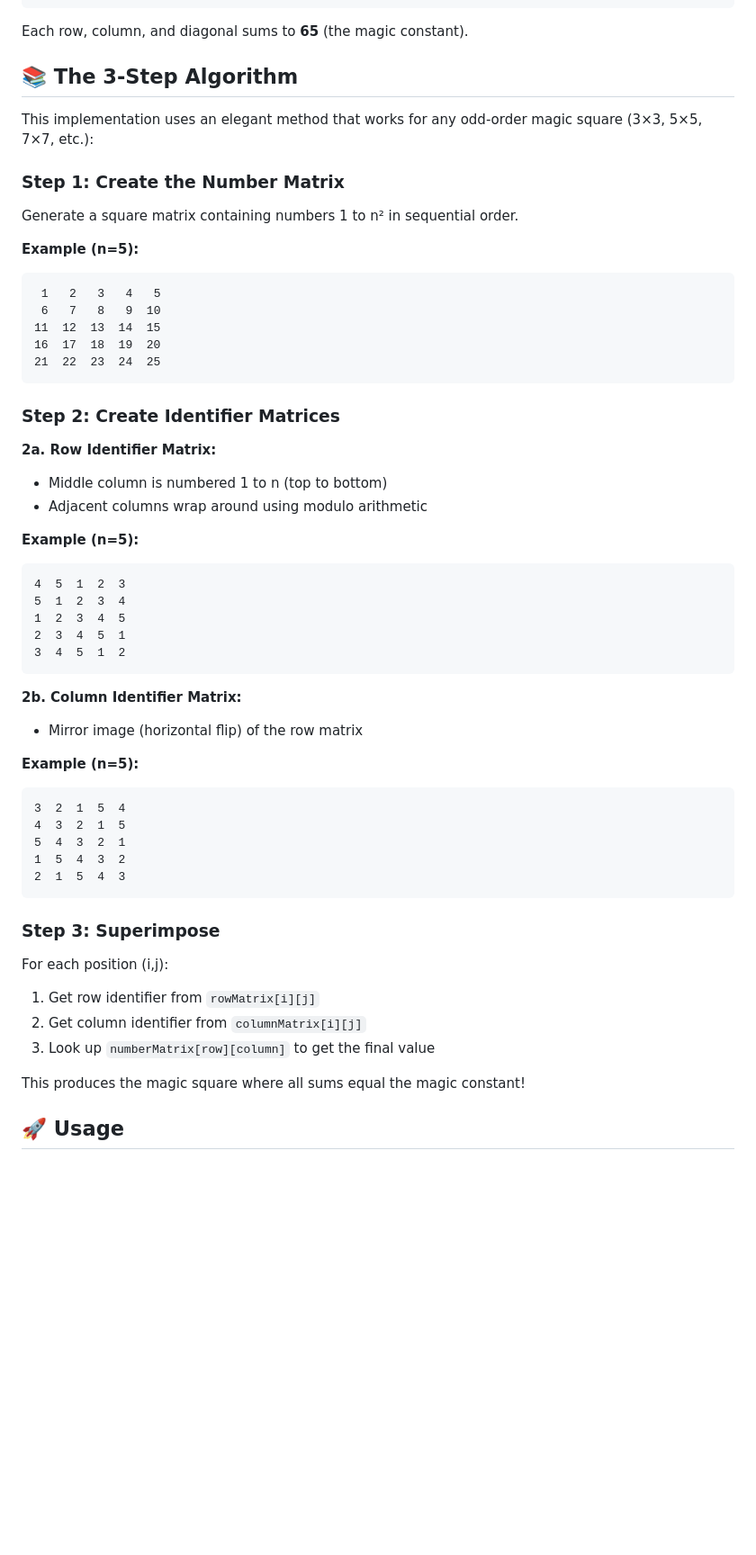
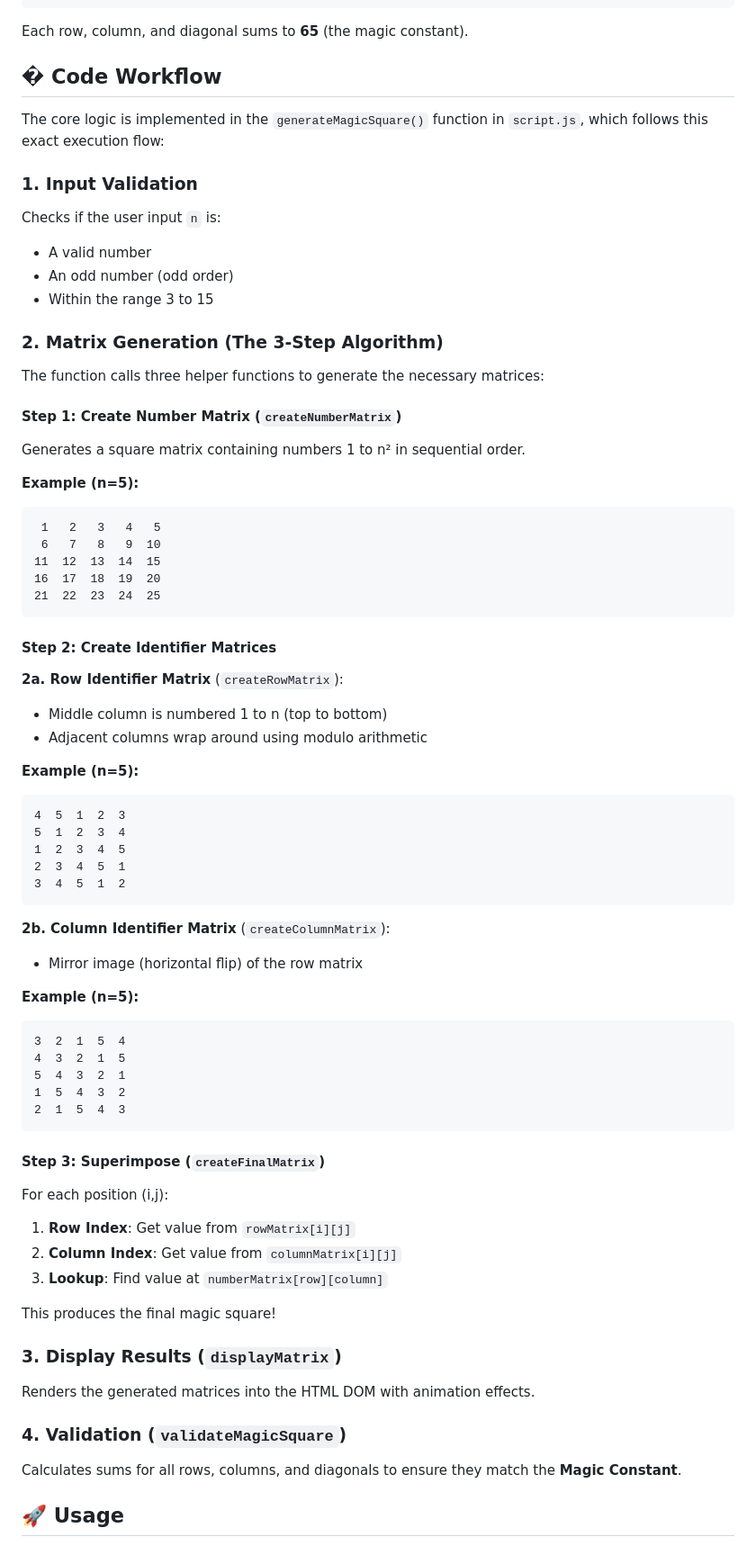
Before and after one commit to chellash/magicsquare, a Markdown page: README.md, the part around the change. Shown: that part at 90% size. GitHub-like rendering; blank space fills up the shorter version.

Commit message:
Align README steps with generateMagicSquare code workflow

````diff
--- a/README.md
+++ b/README.md
@@ -23,12 +23,21 @@ This common sum is called the **magic constant**.
 
 Each row, column, and diagonal sums to **65** (the magic constant).
 
-## 📚 The 3-Step Algorithm
+## �️ Code Workflow
 
-This implementation uses an elegant method that works for any odd-order magic square (3×3, 5×5, 7×7, etc.):
+The core logic is implemented in the `generateMagicSquare()` function in `script.js`, which follows this exact execution flow:
 
-### **Step 1: Create the Number Matrix**
-Generate a square matrix containing numbers 1 to n² in sequential order.
+### **1. Input Validation**
+Checks if the user input `n` is:
+- A valid number
+- An odd number (odd order)
+- Within the range 3 to 15
+
+### **2. Matrix Generation (The 3-Step Algorithm)**
+The function calls three helper functions to generate the necessary matrices:
+
+#### **Step 1: Create Number Matrix** (`createNumberMatrix`)
+Generates a square matrix containing numbers 1 to n² in sequential order.
 
 **Example (n=5):**
 ```
@@ -39,9 +48,9 @@ Generate a square matrix containing numbers 1 to n² in sequential order.
 21  22  23  24  25
 ```
 
-### **Step 2: Create Identifier Matrices**
+#### **Step 2: Create Identifier Matrices**
 
-**2a. Row Identifier Matrix:**
+**2a. Row Identifier Matrix** (`createRowMatrix`):
 - Middle column is numbered 1 to n (top to bottom)
 - Adjacent columns wrap around using modulo arithmetic
 
@@ -54,7 +63,7 @@ Generate a square matrix containing numbers 1 to n² in sequential order.
 3  4  5  1  2
 ```
 
-**2b. Column Identifier Matrix:**
+**2b. Column Identifier Matrix** (`createColumnMatrix`):
 - Mirror image (horizontal flip) of the row matrix
 
 **Example (n=5):**
@@ -66,13 +75,19 @@ Generate a square matrix containing numbers 1 to n² in sequential order.
 2  1  5  4  3
 ```
 
-### **Step 3: Superimpose**
+#### **Step 3: Superimpose** (`createFinalMatrix`)
 For each position (i,j):
-1. Get row identifier from `rowMatrix[i][j]`
-2. Get column identifier from `columnMatrix[i][j]`
-3. Look up `numberMatrix[row][column]` to get the final value
+1. **Row Index**: Get value from `rowMatrix[i][j]`
+2. **Column Index**: Get value from `columnMatrix[i][j]`
+3. **Lookup**: Find value at `numberMatrix[row][column]`
 
-This produces the magic square where all sums equal the magic constant!
+This produces the final magic square!
+
+### **3. Display Results** (`displayMatrix`)
+Renders the generated matrices into the HTML DOM with animation effects.
+
+### **4. Validation** (`validateMagicSquare`)
+Calculates sums for all rows, columns, and diagonals to ensure they match the **Magic Constant**.
 
 ## 🚀 Usage
 
````
